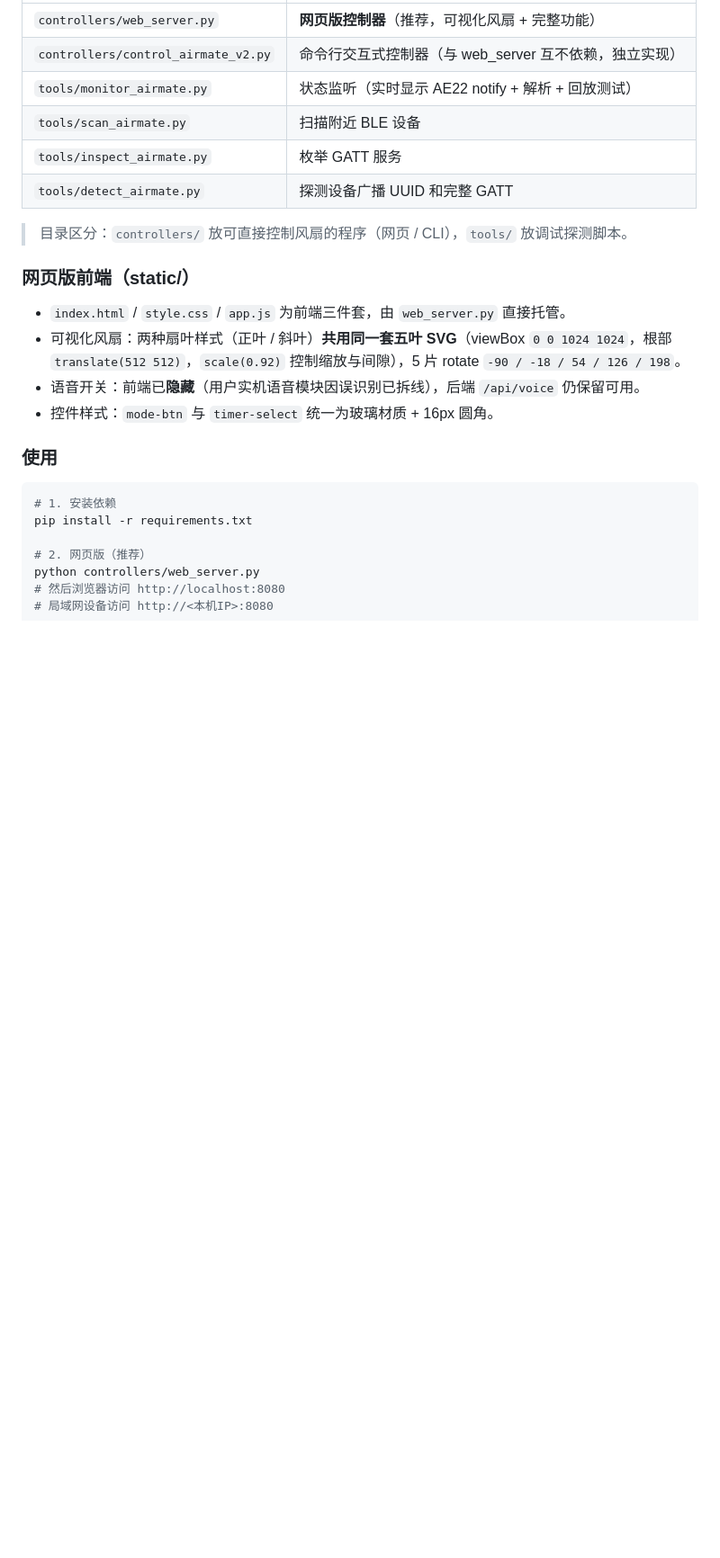
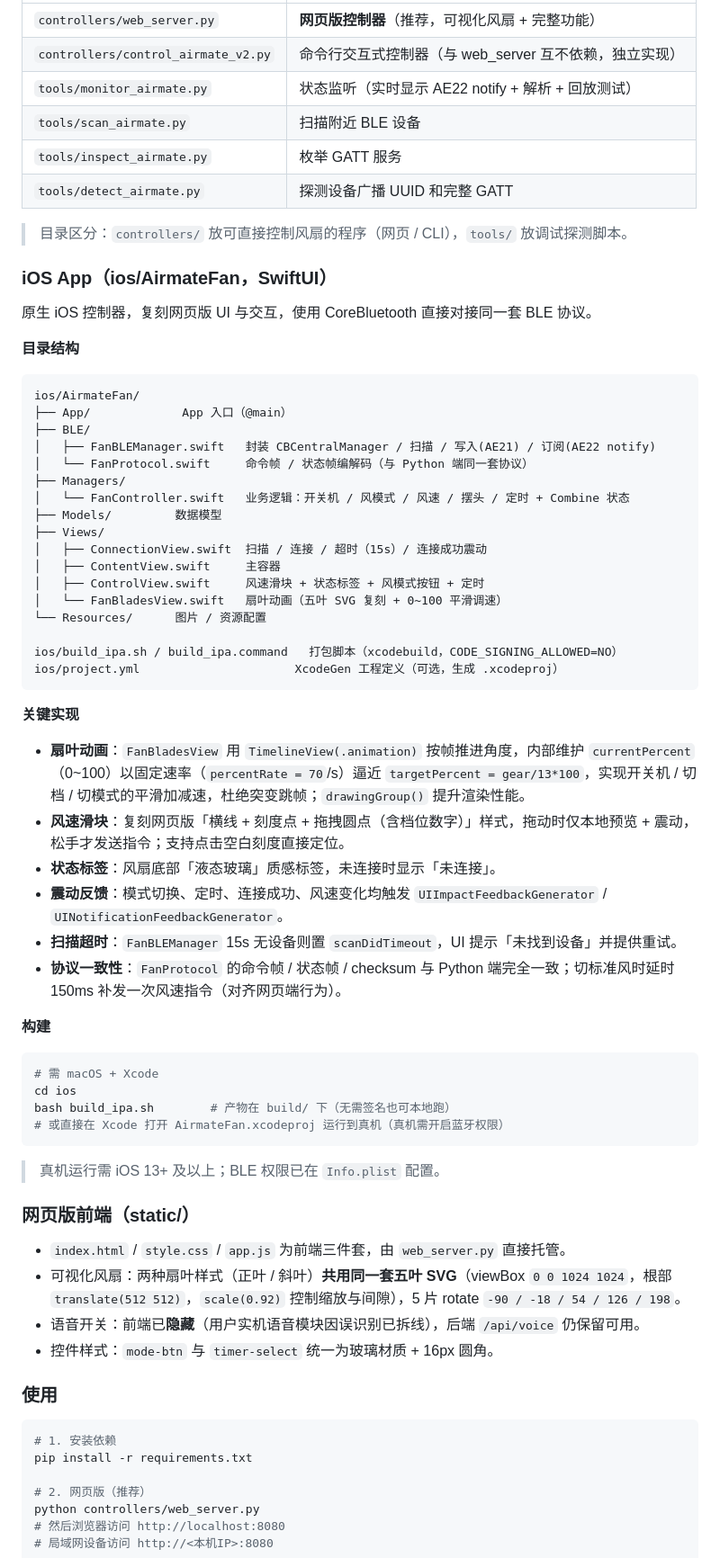
Before and after one commit to YinHeng89/airmate-ble, a Markdown page: README.md, the part around one of its changes. Shown at 90% size. Rendered like a GitHub page; blank space fills up the shorter version.

Commit message:
docs: 更新 README，补充 iOS App（SwiftUI）章节与三端交付状态

````diff
--- a/README.md
+++ b/README.md
@@ -189,6 +199,52 @@ checksum = (sum(frame[1:13]) + 4) & 0xFF
 
 > 目录区分：`controllers/` 放可直接控制风扇的程序（网页 / CLI），`tools/` 放调试探测脚本。
 
+### iOS App（ios/AirmateFan，SwiftUI）
+
+原生 iOS 控制器，复刻网页版 UI 与交互，使用 CoreBluetooth 直接对接同一套 BLE 协议。
+
+**目录结构**
+
+```text
+ios/AirmateFan/
+├── App/             App 入口（@main）
+├── BLE/
+│   ├── FanBLEManager.swift   封装 CBCentralManager / 扫描 / 写入(AE21) / 订阅(AE22 notify)
+│   └── FanProtocol.swift     命令帧 / 状态帧编解码（与 Python 端同一套协议）
+├── Managers/
+│   └── FanController.swift   业务逻辑：开关机 / 风模式 / 风速 / 摆头 / 定时 + Combine 状态
+├── Models/         数据模型
+├── Views/
+│   ├── ConnectionView.swift  扫描 / 连接 / 超时（15s）/ 连接成功震动
+│   ├── ContentView.swift     主容器
+│   ├── ControlView.swift     风速滑块 + 状态标签 + 风模式按钮 + 定时
+│   └── FanBladesView.swift   扇叶动画（五叶 SVG 复刻 + 0~100 平滑调速）
+└── Resources/      图片 / 资源配置
+
+ios/build_ipa.sh / build_ipa.command   打包脚本（xcodebuild，CODE_SIGNING_ALLOWED=NO）
+ios/project.yml                      XcodeGen 工程定义（可选，生成 .xcodeproj）
+```
+
+**关键实现**
+
+- **扇叶动画**：`FanBladesView` 用 `TimelineView(.animation)` 按帧推进角度，内部维护 `currentPercent`（0~100）以固定速率（`percentRate = 70`/s）逼近 `targetPercent = gear/13*100`，实现开关机 / 切档 / 切模式的平滑加减速，杜绝突变跳帧；`drawingGroup()` 提升渲染性能。
+- **风速滑块**：复刻网页版「横线 + 刻度点 + 拖拽圆点（含档位数字）」样式，拖动时仅本地预览 + 震动，松手才发送指令；支持点击空白刻度直接定位。
+- **状态标签**：风扇底部「液态玻璃」质感标签，未连接时显示「未连接」。
+- **震动反馈**：模式切换、定时、连接成功、风速变化均触发 `UIImpactFeedbackGenerator` / `UINotificationFeedbackGenerator`。
+- **扫描超时**：`FanBLEManager` 15s 无设备则置 `scanDidTimeout`，UI 提示「未找到设备」并提供重试。
+- **协议一致性**：`FanProtocol` 的命令帧 / 状态帧 / checksum 与 Python 端完全一致；切标准风时延时 150ms 补发一次风速指令（对齐网页端行为）。
+
+**构建**
+
+```bash
+# 需 macOS + Xcode
+cd ios
+bash build_ipa.sh        # 产物在 build/ 下（无需签名也可本地跑）
+# 或直接在 Xcode 打开 AirmateFan.xcodeproj 运行到真机（真机需开启蓝牙权限）
+```
+
+> 真机运行需 iOS 13+ 及以上；BLE 权限已在 `Info.plist` 配置。
+
 ### 网页版前端（static/）
 
 - `index.html` / `style.css` / `app.js` 为前端三件套，由 `web_server.py` 直接托管。
````
Also changed, not shown: other parts of README.md (+26 -2 lines).
